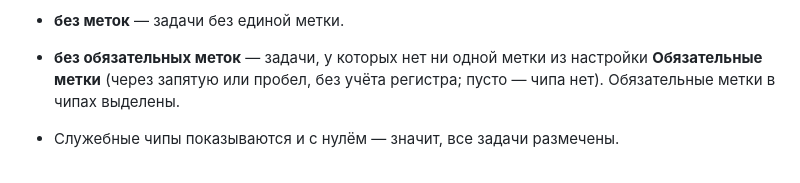
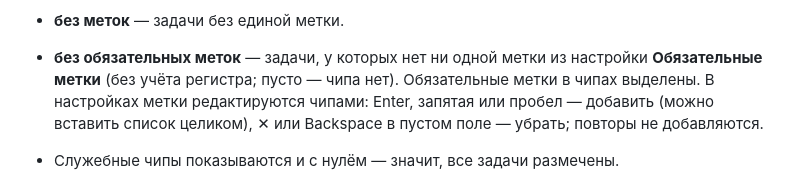
Before and after one commit to aidanbek/dev-helper-chrome-extension, a Markdown page: README.md, the part around the change. GitHub-like rendering.

```diff
--- a/README.md
+++ b/README.md
@@ -309,7 +309,9 @@ Overview состояние известно и на Changes / Commits; если
 
 - **без меток** — задачи без единой метки.
 - **без обязательных меток** — задачи, у которых нет ни одной метки из настройки **Обязательные метки**
-  (через запятую или пробел, без учёта регистра; пусто — чипа нет). Обязательные метки в чипах выделены.
+  (без учёта регистра; пусто — чипа нет). Обязательные метки в чипах выделены. В настройках метки
+  редактируются чипами: Enter, запятая или пробел — добавить (можно вставить список целиком),
+  ✕ или Backspace в пустом поле — убрать; повторы не добавляются.
 - Служебные чипы показываются и с нулём — значит, все задачи размечены.
 - **Метки в строках** — в каждой строке списка сразу после названия задачи все её метки по алфавиту,
   без сокращения: блок меток не сжимается, при нехватке места сокращается название. Обязательные выделены.
```
Also changed, not shown: store/listing.md (+2 -2 lines).
